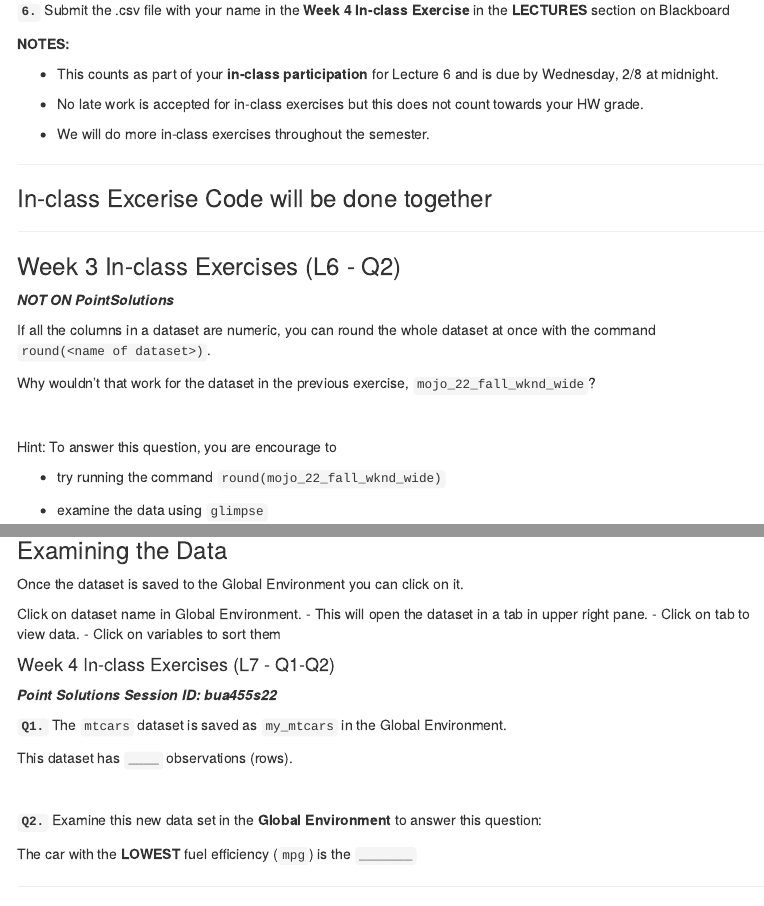
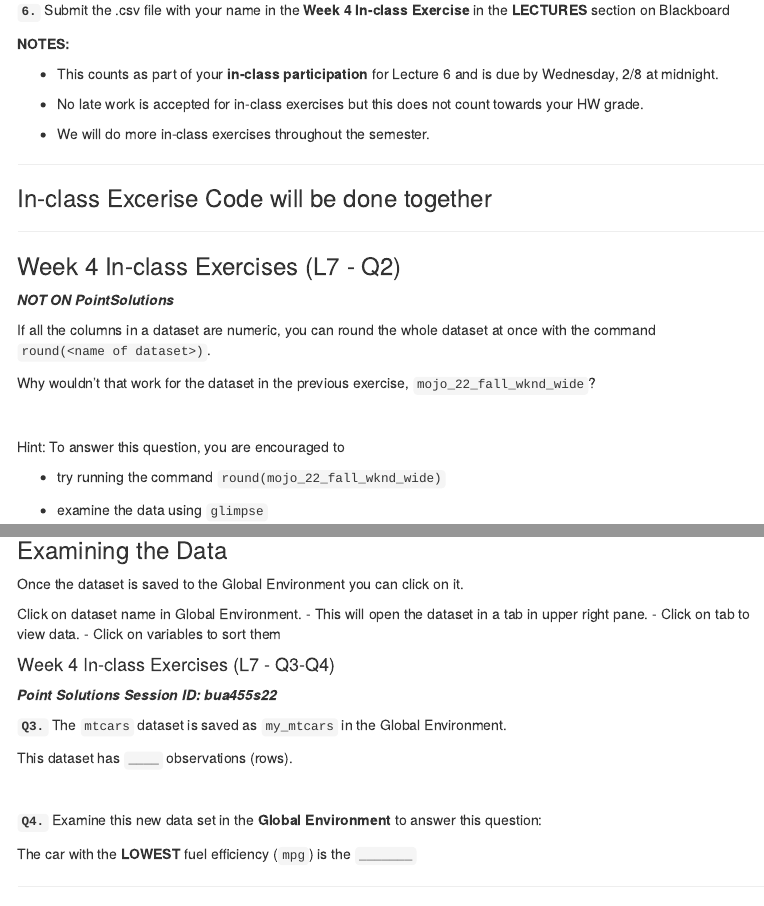
Before and after one commit to PeneLoopy/BUA_455_Week_4, an R Markdown document (docs/code_data_output/BUA_455_Week_4.Rmd): the page in a window 1100 px wide, from 1780 px down, and a second part further down, joined at a grey line. Rendered offline with R 4.5, knitr and Pandoc, with nearby package versions; some code elsewhere in the file could not run offline; menus at the side of the page are left out.

Commit message:
r commit

```diff
--- a/docs/code_data_output/BUA_455_Week_4.Rmd
+++ b/docs/code_data_output/BUA_455_Week_4.Rmd
@@ -163,7 +163,7 @@ mojo_22_fall_wknd <- read_csv("Box_Office_Mojo_Week3_HW3.csv", show_col_types=F)
 ---
 
 
-### Week 3 In-class Exercises (L6 - Q2)
+### Week 4 In-class Exercises (L7 - Q2)
 
 ***NOT ON PointSolutions***
 
@@ -173,7 +173,7 @@ Why wouldn't that work for the dataset in the previous exercise, `mojo_22_fall_w
 
 <br>
 
-Hint: To answer this question, you are encourage to
+Hint: To answer this question, you are encouraged to
 
 - try running the command `round(mojo_22_fall_wknd_wide)`
 
@@ -380,10 +380,10 @@ Click on dataset name in Global Environment.
 - Click on variables to sort them
 
 
-#### Week 4 In-class Exercises (L7 - Q1-Q2)
+#### Week 4 In-class Exercises (L7 - Q3-Q4)
 ***Point Solutions Session ID: bua455s22***
 
-**`Q1.`** The `mtcars` dataset is saved as `my_mtcars` in the Global Environment.
+**`Q3.`** The `mtcars` dataset is saved as `my_mtcars` in the Global Environment.
 
 This dataset has
 `____` observations (rows).
@@ -392,7 +392,7 @@ This dataset has
 
 
 
-**`Q2.`** Examine this new data set in the **Global Environment** to answer this question:
+**`Q4.`** Examine this new data set in the **Global Environment** to answer this question:
 
 The car with the **LOWEST** fuel efficiency (`mpg`) is the
 `_______`
```
Also changed, not shown: docs/docs.Rmd (+5 -5 lines), 2 other files.
